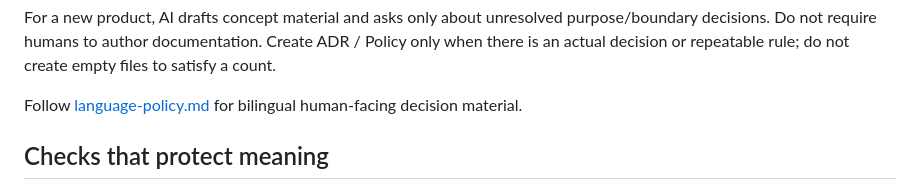
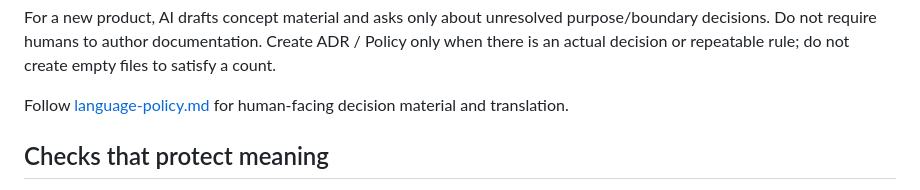
Before and after one commit to sm-wanko/Human-on-exception, a Markdown page: docs/rules/domain-decisions.md, the part around the change. Rendered like a GitHub page.

Commit message:
docs: remove bilingual assumption from domain decisions

```diff
--- a/docs/rules/domain-decisions.md
+++ b/docs/rules/domain-decisions.md
@@ -18,7 +18,7 @@ From the relevant Pack / Flow, follow only the related concept, active ADR, and
 
 For a new product, AI drafts concept material and asks only about unresolved purpose/boundary decisions. Do not require humans to author documentation. Create ADR / Policy only when there is an actual decision or repeatable rule; do not create empty files to satisfy a count.
 
-Follow [language-policy.md](./language-policy.md) for bilingual human-facing decision material.
+Follow [language-policy.md](./language-policy.md) for human-facing decision material and translation.
 
 ## Checks that protect meaning
 
```
